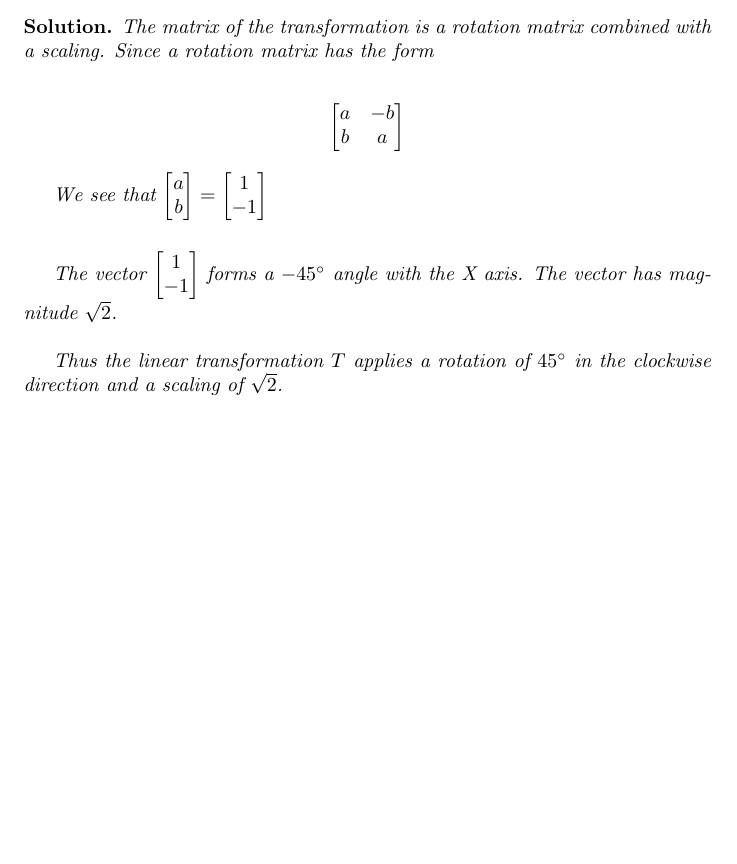
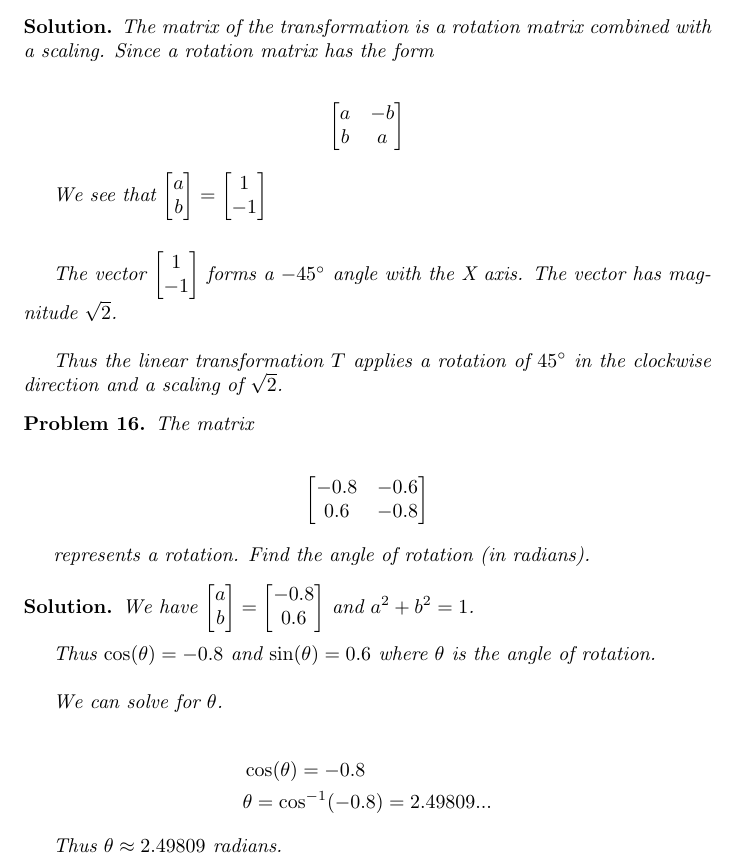
Before and after one commit to ataylor89/LinearAlgebraWithApplications, a LaTeX document (ch2sec2.tex): part of page 10 of 10, cut so that both start at the same text, the shorter picture padded with empty space. Compiled offline with pdfLaTeX.

Commit message:
Adding a problem and a solution

```diff
--- a/ch2sec2.tex
+++ b/ch2sec2.tex
@@ -384,4 +384,32 @@ The vector $\begin{bmatrix} 1 \\ -1 \end{bmatrix}$ forms a $-45^\circ$ angle wit
 Thus the linear transformation $T$ applies a rotation of $45^\circ$ in the clockwise direction and a scaling of $\sqrt{2}$.
 \end{solution}
 
+\begin{problem}
+The matrix
+
+\begin{align*}
+\begin{bmatrix}
+-0.8 & -0.6 \\
+0.6 & -0.8
+\end{bmatrix}
+\end{align*}
+
+represents a rotation. Find the angle of rotation (in radians).
+\end{problem}
+
+\begin{solution}
+We have $\begin{bmatrix} a \\ b \end{bmatrix} = \begin{bmatrix} -0.8 \\ 0.6 \end{bmatrix}$ and $a^2 + b^2 = 1$. \\
+
+Thus $\cos(\theta) = -0.8$ and $\sin(\theta) = 0.6$ where $\theta$ is the angle of rotation. \\
+
+We can solve for $\theta$.
+
+\begin{align*}
+& \cos(\theta) = -0.8 \\
+& \theta = \cos^{-1}(-0.8) = 2.49809...
+\end{align*}
+
+Thus $\theta \approx 2.49809$ radians.
+\end{solution}
+
 \end{document}
```
Also changed, not shown: ch2sec2.pdf.
